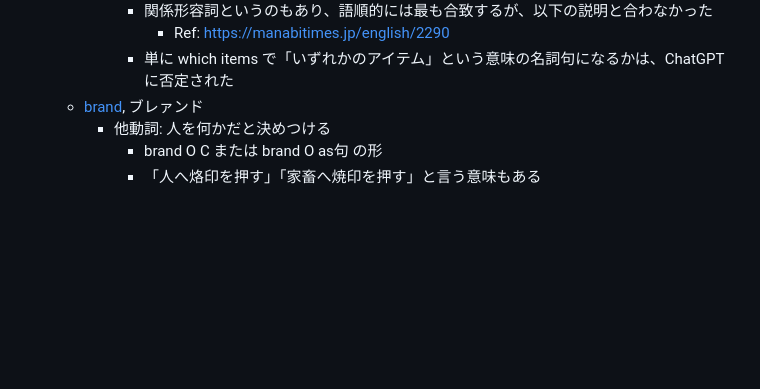
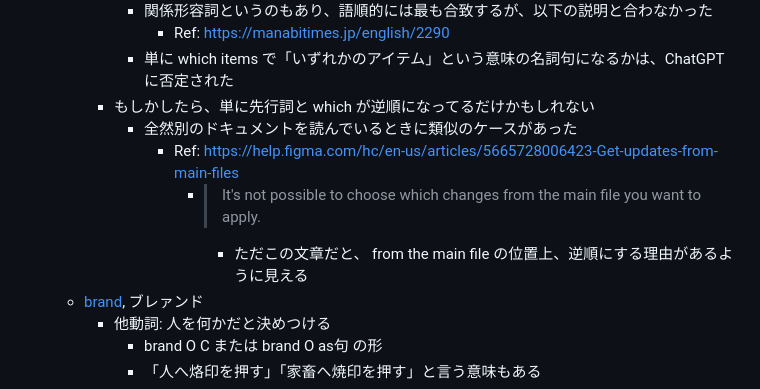
Before and after one commit to kjirou/blog, a Markdown page: blog-source/articles/baldurs-gate-3-english-tutorials.md, the part around the change. Rendered like a GitHub page; blank space fills up the shorter version.

```diff
--- a/blog-source/articles/baldurs-gate-3-english-tutorials.md
+++ b/blog-source/articles/baldurs-gate-3-english-tutorials.md
@@ -655,6 +655,11 @@ lastUpdatedAt: "2024-02-24 13:22:20+0000"
       - 関係形容詞というのもあり、語順的には最も合致するが、以下の説明と合わなかった
         - Ref: https://manabitimes.jp/english/2290
       - 単に which items で「いずれかのアイテム」という意味の名詞句になるかは、ChatGPTに否定された
+    - もしかしたら、単に先行詞と which が逆順になってるだけかもしれない
+      - 全然別のドキュメントを読んでいるときに類似のケースがあった
+        - Ref: https://help.figma.com/hc/en-us/articles/5665728006423-Get-updates-from-main-files
+          - > It's not possible to choose which changes from the main file you want to apply.
+            - ただこの文章だと、 from the main file の位置上、逆順にする理由があるように見える
   - [brand](https://ejje.weblio.jp/content/brand), ブレァンド
     - 他動詞: 人を何かだと決めつける
       - brand O C または brand O as句 の形
```
